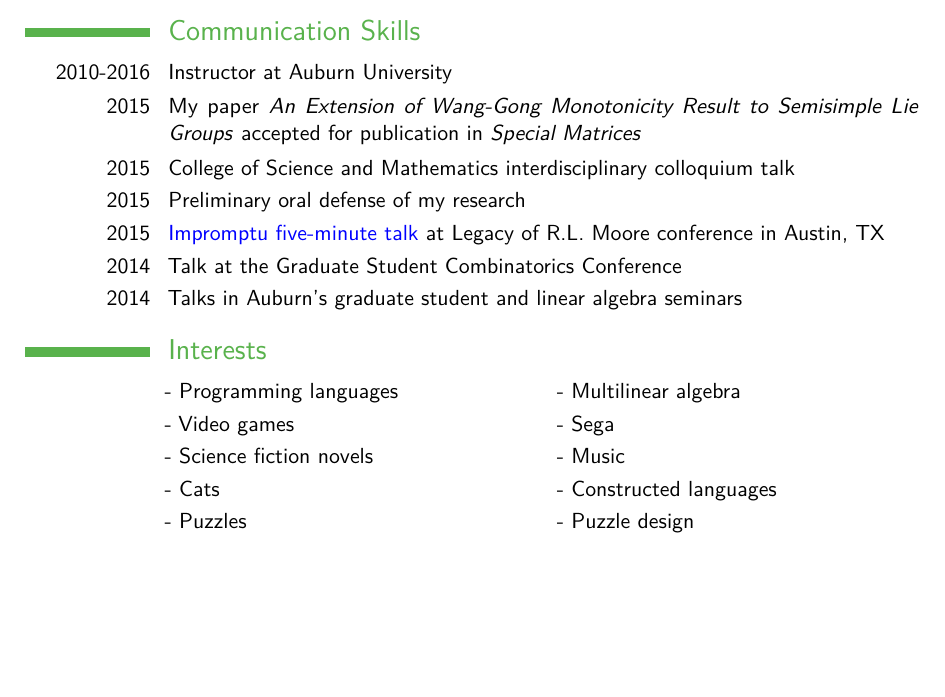
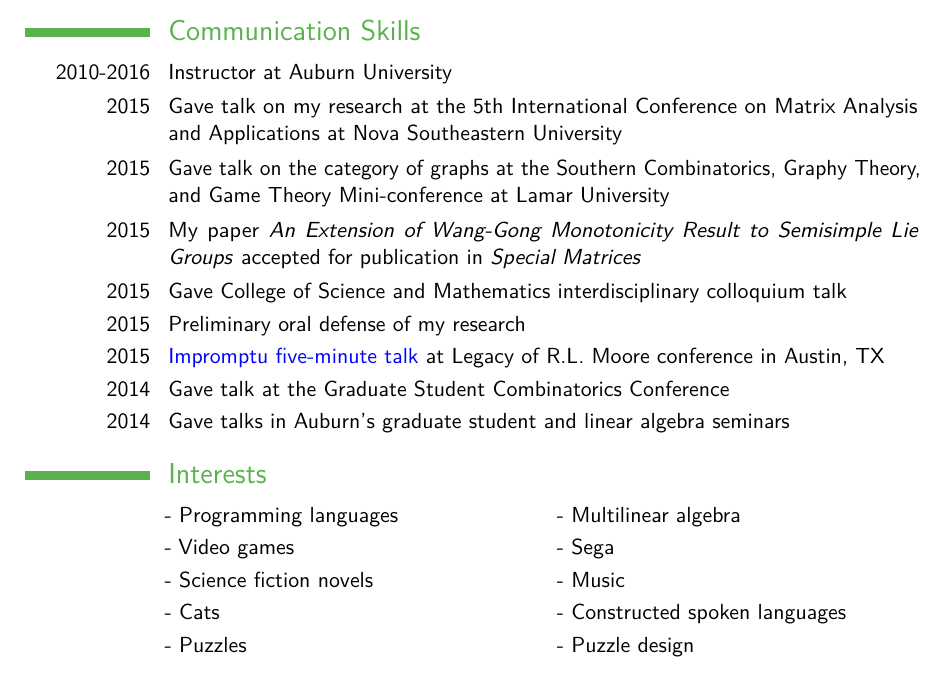
Before and after one commit to ZSarver/cv, a LaTeX CV (resume/resume.tex): part of page 2 of 2, cut so that both start at the same text. Compiled offline with pdfLaTeX.

Commit message:
Added talks to resume

```diff
--- a/resume/resume.tex
+++ b/resume/resume.tex
@@ -149,15 +149,19 @@ well as the occasional English Composition student.}
 \section{Communication Skills}
 
 \cvitem{2010-2016}{Instructor at Auburn University}
+\cvitem{2015}{Gave talk on my research at the 5th International Conference on
+  Matrix Analysis and Applications at Nova Southeastern University}
+\cvitem{2015}{Gave talk on the category of graphs at the Southern Combinatorics,
+  Graphy Theory, and Game Theory Mini-conference at Lamar University}
 \cvitem{2015}{My paper
   \emph{An Extension of Wang-Gong Monotonicity Result to Semisimple Lie Groups}
   accepted for publication in \textit{Special Matrices}}
-\cvitem{2015}{College of Science and Mathematics interdisciplinary colloquium talk}
+\cvitem{2015}{Gave College of Science and Mathematics interdisciplinary colloquium talk}
 \cvitem{2015}{Preliminary oral defense of my research}
 \cvitem{2015}{\textcolor[rgb]{0.0,0.0,1.0}{\href{https://youtu.be/s97ire0Hmpc?t=18m23s}{Impromptu five-minute talk}} at Legacy of R.L. Moore conference in
   Austin, TX}
-\cvitem{2014}{Talk at the Graduate Student Combinatorics Conference}
-\cvitem{2014}{Talks in Auburn's graduate student and linear algebra seminars}
+\cvitem{2014}{Gave talk at the Graduate Student Combinatorics Conference}
+\cvitem{2014}{Gave talks in Auburn's graduate student and linear algebra seminars}
 
 %----------------------------------------------------------------------------------------
 %	LANGUAGES SECTION
@@ -175,7 +179,7 @@ well as the occasional English Composition student.}
 \cvlistdoubleitem{Programming languages}{Multilinear algebra}
 \cvlistdoubleitem{Video games}{Sega}
 \cvlistdoubleitem{Science fiction novels}{Music}
-\cvlistdoubleitem{Cats}{Constructed languages}
+\cvlistdoubleitem{Cats}{Constructed spoken languages}
 \cvlistdoubleitem{Puzzles}{Puzzle design}
 
 \end{document}
```
Also changed, not shown: resume/resume.pdf.
